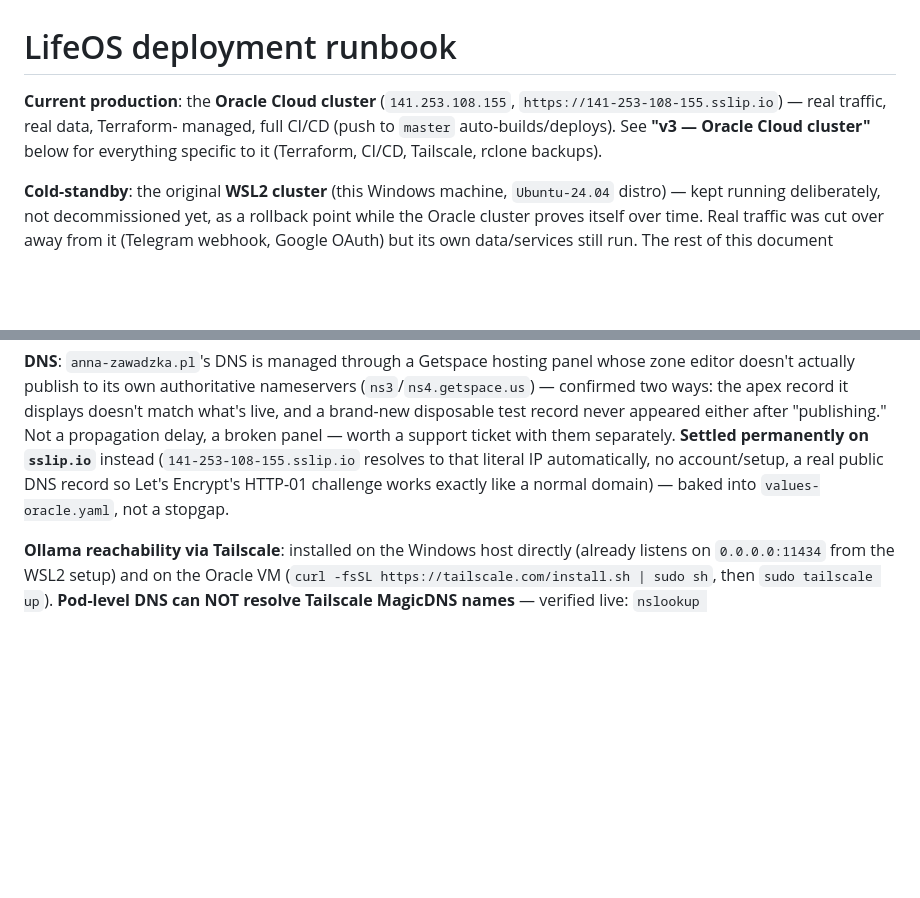
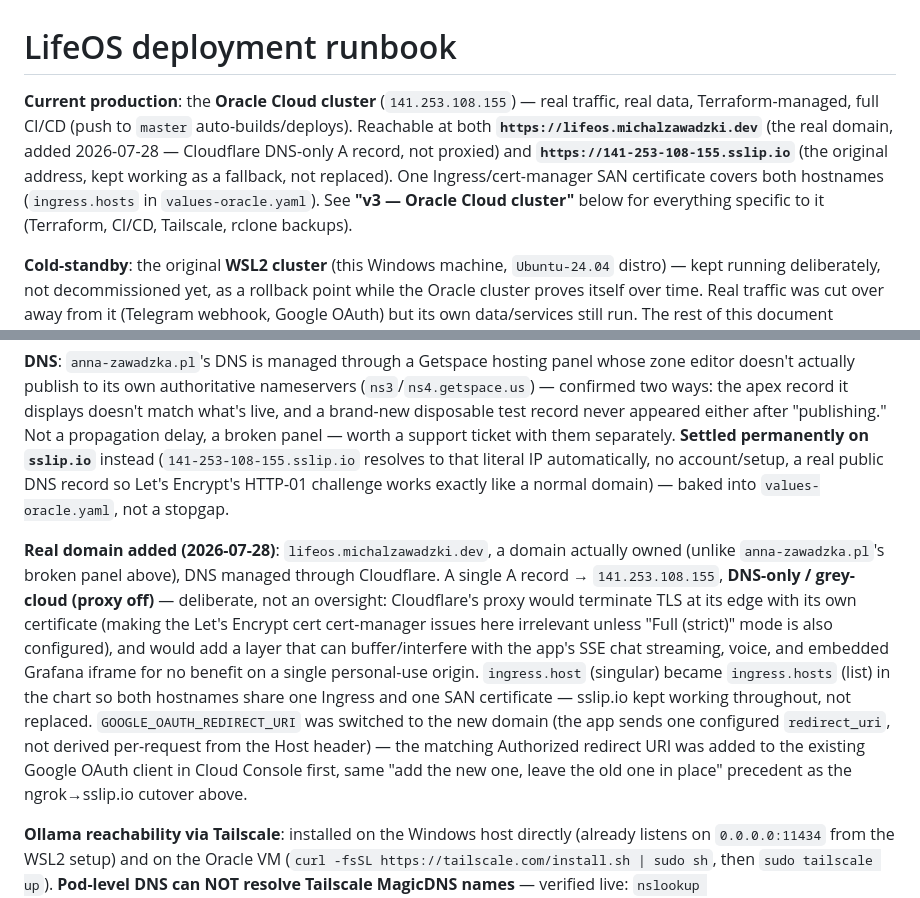
Before and after one commit to Zawadzki-Michal/LifeOS, a Markdown page: deploy/README.md, 2 parts joined by grey strips. Drawn GitHub-style; blank space fills up the shorter version.

Commit message:
Document the mobile safe-area fixes and new custom domain
02-PROGRESS.md: log today's LoginScreen/StatsPanel dvh fixes and the
get_health_summary per-workout detail fix, matching the doc's existing
"real bug found via real device testing" style.

deploy/README.md: the production-URL line only named the sslip.io
address, stale since lifeos.michalzawadzki.dev went live alongside it;
also documented the Cloudflare DNS-only decision and the
GOOGLE_OAUTH_REDIRECT_URI switch next to the existing sslip.io DNS
history for continuity.

Co-Authored-By: Claude Sonnet 5 <noreply@anthropic.com>

```diff
--- a/deploy/README.md
+++ b/deploy/README.md
@@ -1,9 +1,13 @@
 # LifeOS deployment runbook
 
-**Current production**: the **Oracle Cloud cluster** (`141.253.108.155`,
-`https://141-253-108-155.sslip.io`) — real traffic, real data, Terraform-
-managed, full CI/CD (push to `master` auto-builds/deploys). See
-**"v3 — Oracle Cloud cluster"** below for everything specific to it
+**Current production**: the **Oracle Cloud cluster** (`141.253.108.155`) —
+real traffic, real data, Terraform-managed, full CI/CD (push to `master`
+auto-builds/deploys). Reachable at both **`https://lifeos.michalzawadzki.dev`**
+(the real domain, added 2026-07-28 — Cloudflare DNS-only A record, not
+proxied) and **`https://141-253-108-155.sslip.io`** (the original address,
+kept working as a fallback, not replaced). One Ingress/cert-manager SAN
+certificate covers both hostnames (`ingress.hosts` in `values-oracle.yaml`).
+See **"v3 — Oracle Cloud cluster"** below for everything specific to it
 (Terraform, CI/CD, Tailscale, rclone backups).
 
 **Cold-standby**: the original **WSL2 cluster** (this Windows machine,
@@ -444,6 +448,24 @@ that literal IP automatically, no account/setup, a real public DNS record so
 Let's Encrypt's HTTP-01 challenge works exactly like a normal domain) —
 baked into `values-oracle.yaml`, not a stopgap.
 
+**Real domain added (2026-07-28)**: `lifeos.michalzawadzki.dev`, a domain
+actually owned (unlike `anna-zawadzka.pl`'s broken panel above), DNS managed
+through Cloudflare. A single A record → `141.253.108.155`, **DNS-only /
+grey-cloud (proxy off)** — deliberate, not an oversight: Cloudflare's proxy
+would terminate TLS at its edge with its own certificate (making the
+Let's Encrypt cert cert-manager issues here irrelevant unless "Full
+(strict)" mode is also configured), and would add a layer that can
+buffer/interfere with the app's SSE chat streaming, voice, and embedded
+Grafana iframe for no benefit on a single personal-use origin. `ingress.host`
+(singular) became `ingress.hosts` (list) in the chart so both hostnames
+share one Ingress and one SAN certificate — sslip.io kept working
+throughout, not replaced. `GOOGLE_OAUTH_REDIRECT_URI` was switched to the
+new domain (the app sends one configured `redirect_uri`, not derived
+per-request from the Host header) — the matching Authorized redirect URI
+was added to the existing Google OAuth client in Cloud Console first, same
+"add the new one, leave the old one in place" precedent as the ngrok→sslip.io
+cutover above.
+
 **Ollama reachability via Tailscale**: installed on the Windows host
 directly (already listens on `0.0.0.0:11434` from the WSL2 setup) and on the
 Oracle VM (`curl -fsSL https://tailscale.com/install.sh | sudo sh`, then
```
Also changed, not shown: 02-PROGRESS.md (+6 -0 lines).
